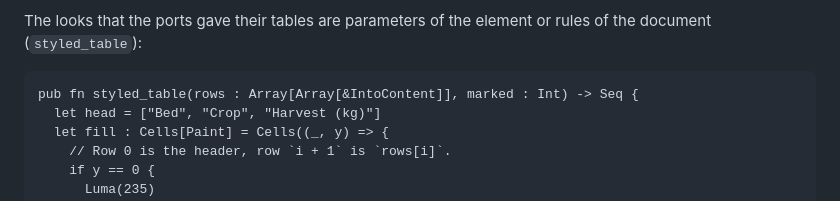
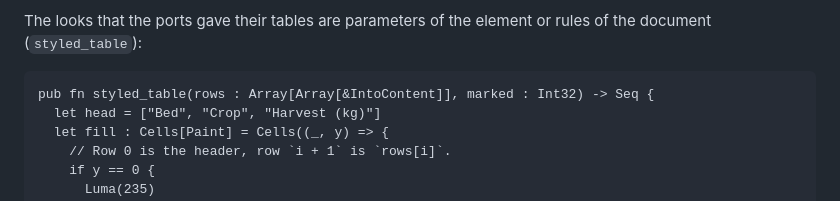
Before and after one commit to moonbitlang/typst.mbt, a Markdown page: docs/edsl-guide.md, the part around the change. GitHub-like rendering.

Commit message:
docs/edsl-guide: the sample of styled_table as the formatter writes it (Int32)
scripts/edsl_guide_check.py compares the guide's moonbit blocks with
doc/examples/guide/guide.mbt line by line.

````diff
--- a/docs/edsl-guide.md
+++ b/docs/edsl-guide.md
@@ -864,7 +864,7 @@ The looks that the ports gave their tables are parameters of the element
 or rules of the document (`styled_table`):
 
 ```moonbit
-pub fn styled_table(rows : Array[Array[&IntoContent]], marked : Int) -> Seq {
+pub fn styled_table(rows : Array[Array[&IntoContent]], marked : Int32) -> Seq {
   let head = ["Bed", "Crop", "Harvest (kg)"]
   let fill : Cells[Paint] = Cells((_, y) => {
     // Row 0 is the header, row `i + 1` is `rows[i]`.
````
